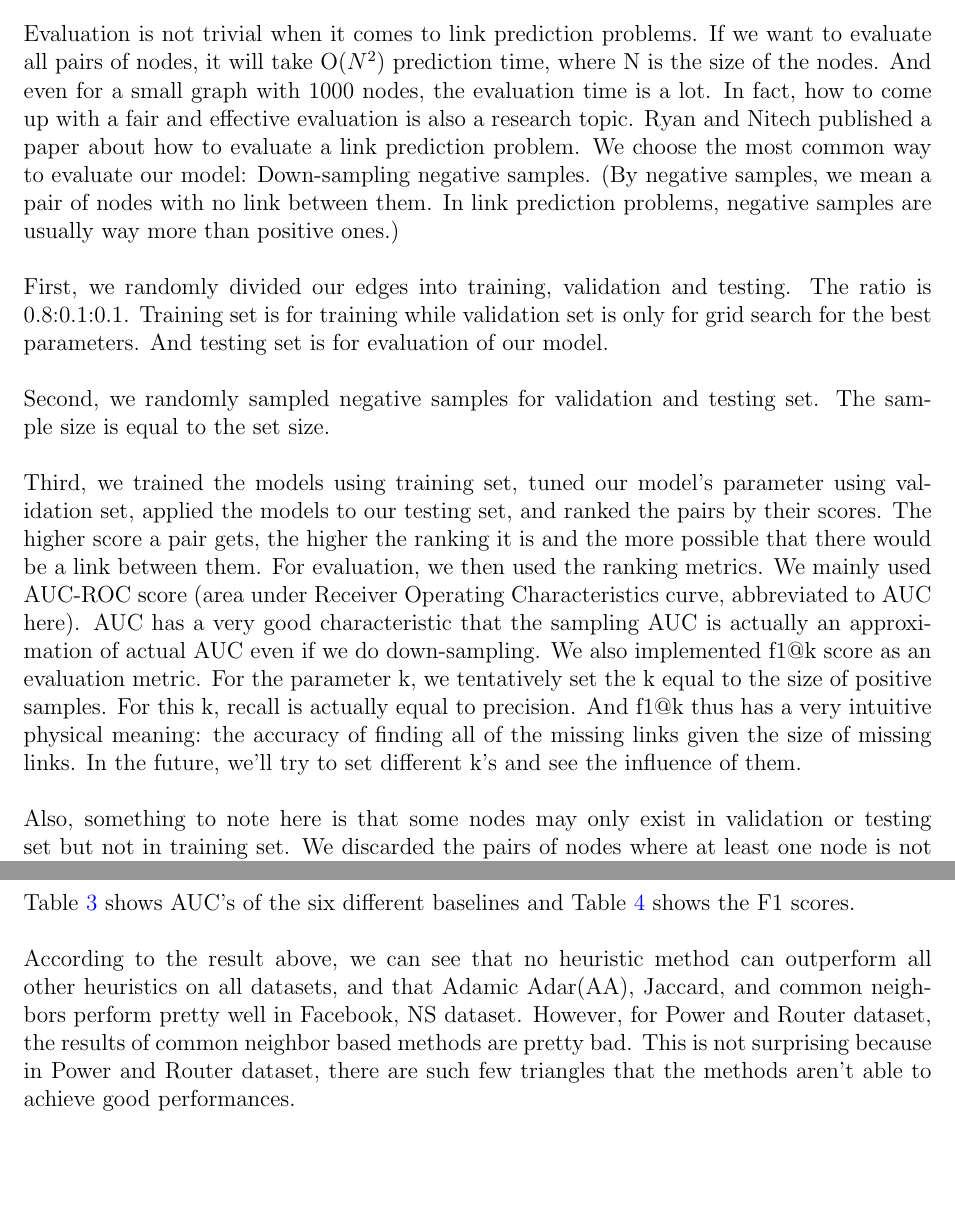
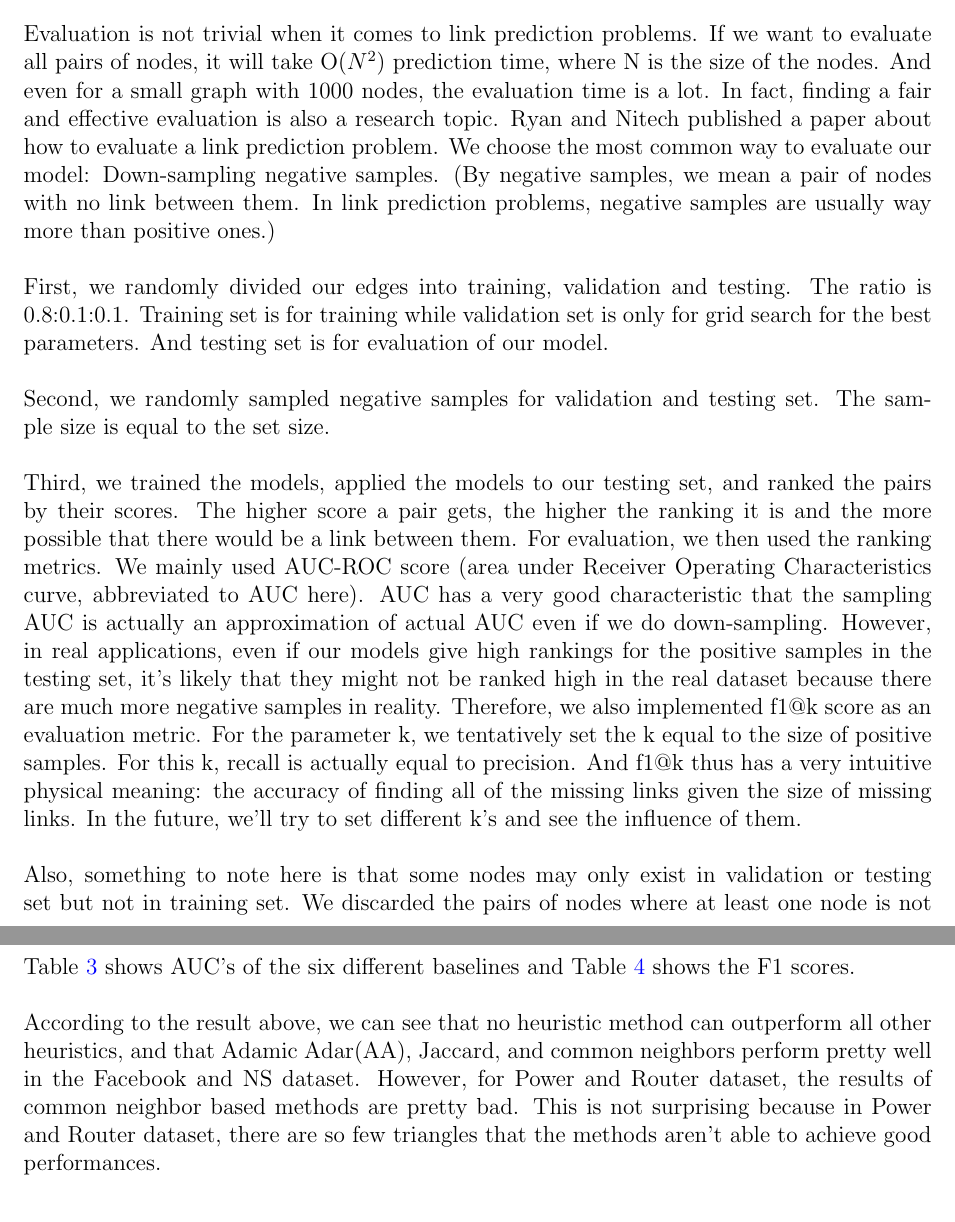
Before and after one commit to miamiasheep/Purdue_ML_Midterm_Report, a LaTeX document (midterm_progress_report.tex): two parts of pages 5 and 6 of 7, joined at a grey line, cut so that both start at the same text, the shorter picture padded with empty space. Compiled offline with pdfLaTeX.

Commit message:
[fix] Fix grammar errors by Can Jiang

```diff
--- a/midterm_progress_report.tex
+++ b/midterm_progress_report.tex
@@ -156,7 +156,7 @@ It is very similar to PA. But instead of using the product of nodes' degrees, it
 	\end{table}
 
 	\subsection{Evaluation}
-Evaluation is not trivial when it comes to link prediction problems. If we want to evaluate all pairs of nodes, it will take O($N^2$) prediction time, where N is the size of the nodes. And even for a small graph with 1000 nodes, the evaluation time is a lot. In fact, how to come up with a fair and effective evaluation is also a research topic. Ryan and Nitech published a paper about how to evaluate a link prediction problem. We choose the most common way to evaluate our model: Down-sampling negative samples. (By negative samples, we mean a pair of nodes with no link between them. In link prediction problems, negative samples are usually way more than positive ones.)
+	Evaluation is not trivial when it comes to link prediction problems. If we want to evaluate all pairs of nodes, it will take O($N^2$) prediction time, where N is the size of the nodes. And even for a small graph with 1000 nodes, the evaluation time is a lot. In fact, finding a fair and effective evaluation is also a research topic. Ryan and Nitech published a paper about how to evaluate a link prediction problem. We choose the most common way to evaluate our model: Down-sampling negative samples. (By negative samples, we mean a pair of nodes with no link between them. In link prediction problems, negative samples are usually way more than positive ones.)
 	\\
 	\\
 	First, we randomly divided our edges into training, validation and testing. The ratio is 0.8:0.1:0.1. Training set is for training while validation set is only for grid search for the best parameters. And testing set is for evaluation of our model.
@@ -165,7 +165,7 @@ First, we randomly divided our edges into training, validation and testing. The
 	Second, we randomly sampled negative samples for validation and testing set. The sample size is equal to the set size.
 	\\
 	\\
-Third, we trained the models using training set, tuned our model's parameter using validation set, applied the models to our testing set, and ranked the pairs by their scores. The higher score a pair gets, the higher the ranking it is and the more possible that there would be a link between them. For evaluation, we then used the ranking metrics. We mainly used AUC-ROC score (area under Receiver Operating Characteristics curve, abbreviated to AUC here). AUC has a very good characteristic that the sampling AUC is actually an approximation of actual AUC even if we do down-sampling. We also implemented f1@k score as an evaluation metric. For the parameter k, we tentatively set the k equal to the size of positive samples. For this k, recall is actually equal to precision. And f1@k thus has a very intuitive physical meaning: the accuracy of finding all of the missing links given the size of missing links. In the future, we'll try to set different k's and see the influence of them.
+	Third, we trained the models, applied the models to our testing set, and ranked the pairs by their scores. The higher score a pair gets, the higher the ranking it is and the more possible that there would be a link between them. For evaluation, we then used the ranking metrics. We mainly used AUC-ROC score (area under Receiver Operating Characteristics curve, abbreviated to AUC here). AUC has a very good characteristic that the sampling AUC is actually an approximation of actual AUC even if we do down-sampling. However, in real applications, even if our models give high rankings for the positive samples in the testing set, it's likely that they might not be ranked high in the real dataset because there are much more negative samples in reality. Therefore, we also implemented f1@k score as an evaluation metric. For the parameter k, we tentatively set the k equal to the size of positive samples. For this k, recall is actually equal to precision. And f1@k thus has a very intuitive physical meaning: the accuracy of finding all of the missing links given the size of missing links. In the future, we'll try to set different k's and see the influence of them.
 	\\
 	\\
 	Also, something to note here is that some nodes may only exist in validation or testing set but not in training set. We discarded the pairs of nodes where at least one node is not in the training set when evaluating, i.e., We only considered pairs of which both nodes are in the training set.
@@ -217,7 +217,7 @@ Also, something to note here is that some nodes may only exist in validation or
 	Table \ref{tab:auc} shows AUC's of the six different baselines and Table \ref{tab:f1} shows the F1 scores.
 	\\
 	\\
-According to the result above, we can see that no heuristic method can outperform all other heuristics on all datasets, and that Adamic Adar(AA), Jaccard, and common neighbors perform pretty well in Facebook, NS dataset. However, for Power and Router dataset, the results of common neighbor based methods are pretty bad. This is not surprising because in Power and Router dataset, there are such few triangles that the methods aren't able to achieve good performances.
+	According to the result above, we can see that no heuristic method can outperform all other heuristics, and that Adamic Adar(AA), Jaccard, and common neighbors perform pretty well in the Facebook and NS dataset. However, for Power and Router dataset, the results of common neighbor based methods are pretty bad. This is not surprising because in Power and Router dataset, there are so few triangles that the methods aren't able to achieve good performances.
 
 	\section{Future Work}
 	We will keep working on what we have proposed in our proposal. Since we have finished our evaluation framework, we can start implementing our machine learning models. And the final results will be included in our final report.
```
Also changed, not shown: midterm_progress_report.pdf, midterm_progress_report.tex (4 more changed lines). Lines whose indentation alone changed are shown as unchanged.
